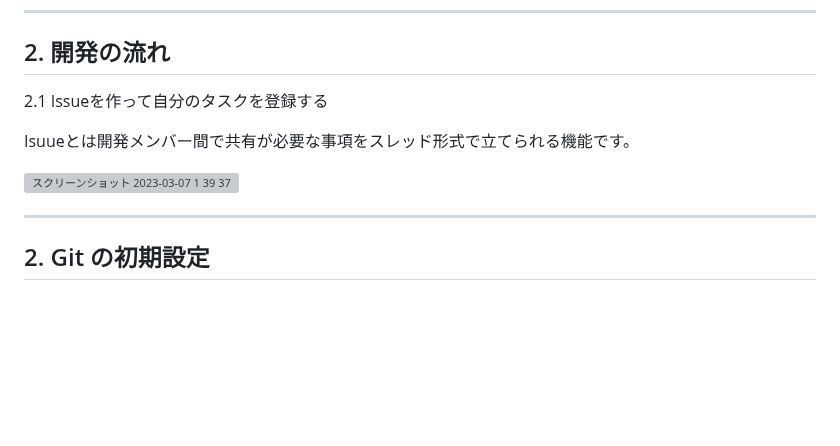
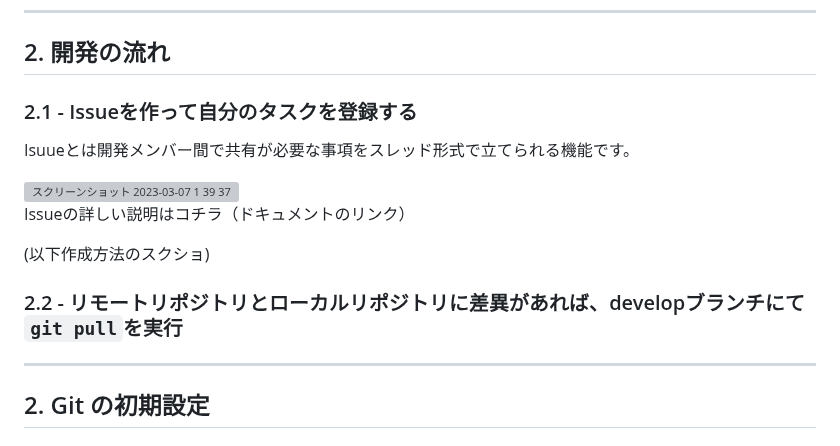
Before and after one commit to teamdev-d/task1, a Markdown page: README.md, the part around the change. GitHub-like rendering; blank space fills up the shorter version; grey boxes are pictures that could not be loaded.

````diff
--- a/README.md
+++ b/README.md
@@ -35,12 +35,18 @@ git-workshopの１つ目の課題
 ---
 
 ## 2. 開発の流れ
-2.1 Issueを作って自分のタスクを登録する
+
+### 2.1 - Issueを作って自分のタスクを登録する
 
 Isuueとは開発メンバー間で共有が必要な事項をスレッド形式で立てられる機能です。
 
 <img width="1439" alt="スクリーンショット 2023-03-07 1 39 37" src="https://user-images.githubusercontent.com/91725975/223174776-b120fe05-cdb1-4ea8-8c2e-78e7a0ba8c77.png">
 
+Issueの詳しい説明はコチラ（ドキュメントのリンク）
+
+(以下作成方法のスクショ)
+
+### 2.2 - リモートリポジトリとローカルリポジトリに差異があれば、developブランチにて```git pull```を実行
 ---
 
 ## 2. Git の初期設定
````
